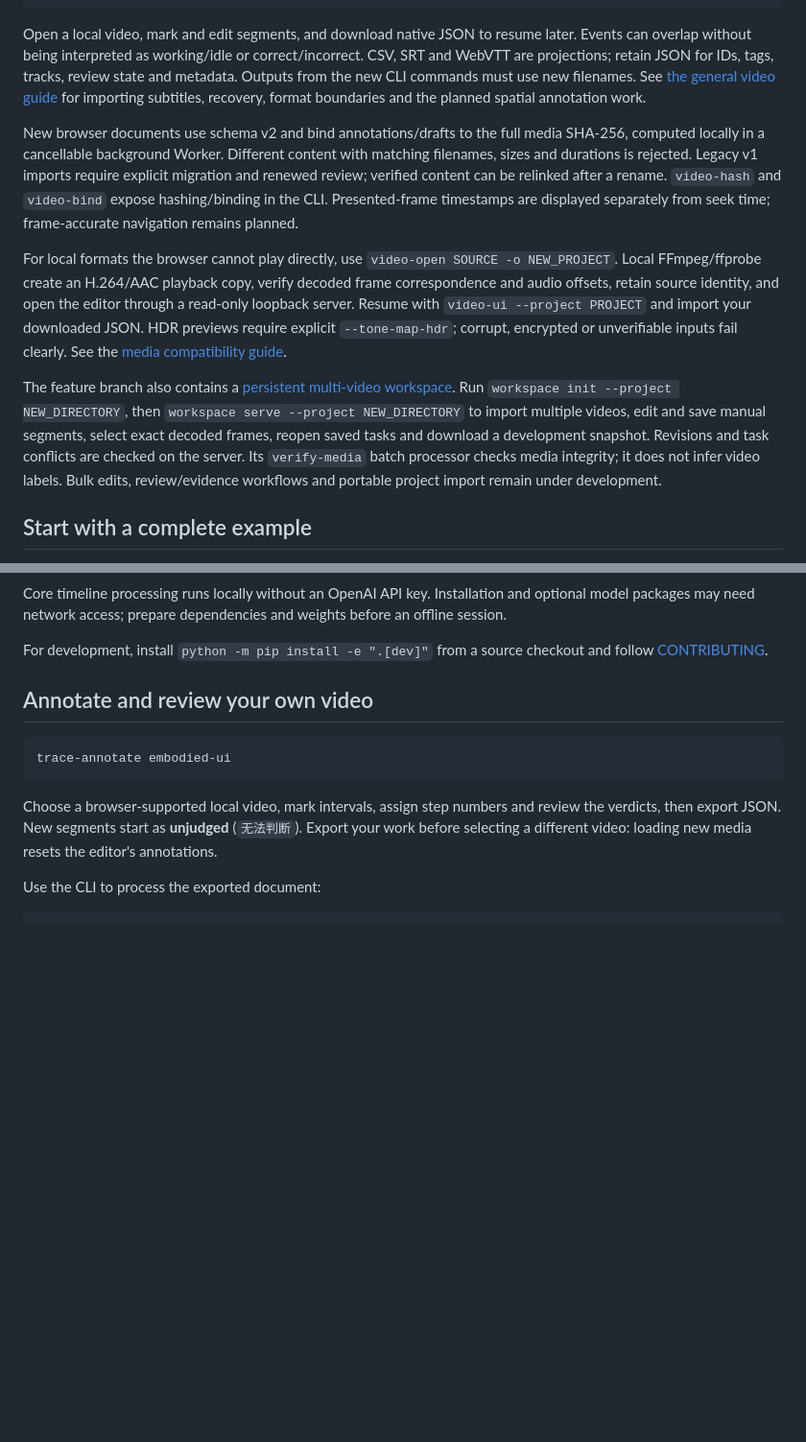
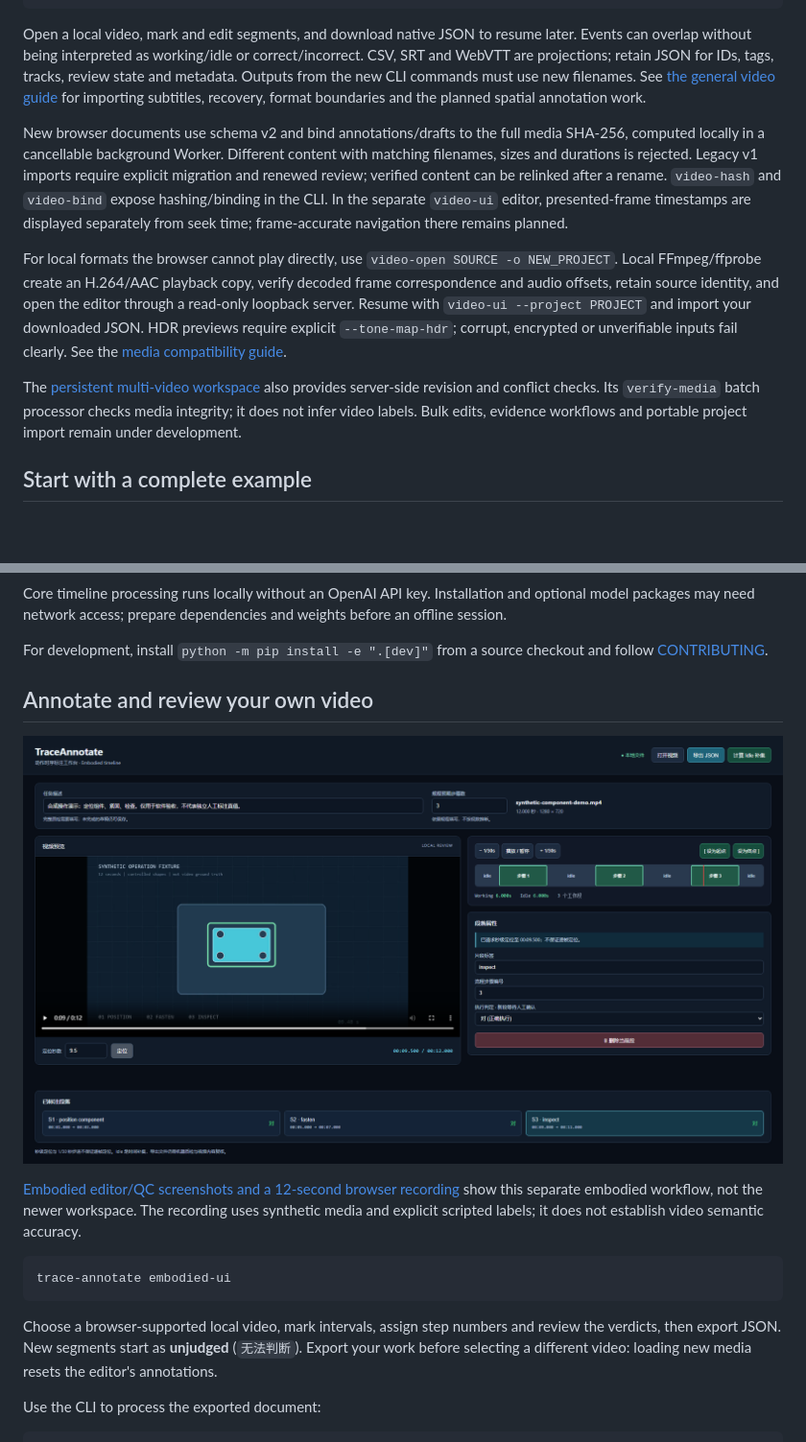
Before and after one commit to wyregey779-dot/trace-annotate, a Markdown page: README.md, 2 parts joined by grey strips. Shown at 96% size. Rendered like a GitHub page; blank space fills up the shorter version.

````diff
--- a/README.md
+++ b/README.md
@@ -30,11 +52,11 @@ trace-annotate video-export examples/annotations/general-video.json --format srt
 
 Open a local video, mark and edit segments, and download native JSON to resume later. Events can overlap without being interpreted as working/idle or correct/incorrect. CSV, SRT and WebVTT are projections; retain JSON for IDs, tags, tracks, review state and metadata. Outputs from the new CLI commands must use new filenames. See [the general video guide](docs/GENERAL_VIDEO_ANNOTATION.md) for importing subtitles, recovery, format boundaries and the planned spatial annotation work.
 
-New browser documents use schema v2 and bind annotations/drafts to the full media SHA-256, computed locally in a cancellable background Worker. Different content with matching filenames, sizes and durations is rejected. Legacy v1 imports require explicit migration and renewed review; verified content can be relinked after a rename. `video-hash` and `video-bind` expose hashing/binding in the CLI. Presented-frame timestamps are displayed separately from seek time; frame-accurate navigation remains planned.
+New browser documents use schema v2 and bind annotations/drafts to the full media SHA-256, computed locally in a cancellable background Worker. Different content with matching filenames, sizes and durations is rejected. Legacy v1 imports require explicit migration and renewed review; verified content can be relinked after a rename. `video-hash` and `video-bind` expose hashing/binding in the CLI. In the separate `video-ui` editor, presented-frame timestamps are displayed separately from seek time; frame-accurate navigation there remains planned.
 
 For local formats the browser cannot play directly, use `video-open SOURCE -o NEW_PROJECT`. Local FFmpeg/ffprobe create an H.264/AAC playback copy, verify decoded frame correspondence and audio offsets, retain source identity, and open the editor through a read-only loopback server. Resume with `video-ui --project PROJECT` and import your downloaded JSON. HDR previews require explicit `--tone-map-hdr`; corrupt, encrypted or unverifiable inputs fail clearly. See the [media compatibility guide](docs/MEDIA_COMPATIBILITY.md).
 
-The feature branch also contains a [persistent multi-video workspace](docs/WORKSPACE_DEVELOPMENT.md). Run `workspace init --project NEW_DIRECTORY`, then `workspace serve --project NEW_DIRECTORY` to import multiple videos, edit and save manual segments, select exact decoded frames, reopen saved tasks and download a development snapshot. Revisions and task conflicts are checked on the server. Its `verify-media` batch processor checks media integrity; it does not infer video labels. Bulk edits, review/evidence workflows and portable project import remain under development.
+The [persistent multi-video workspace](docs/WORKSPACE_DEVELOPMENT.md) also provides server-side revision and conflict checks. Its `verify-media` batch processor checks media integrity; it does not infer video labels. Bulk edits, evidence workflows and portable project import remain under development.
 
 ## Start with a complete example
 
@@ -94,6 +116,10 @@ For development, install `python -m pip install -e ".[dev]"` from a source check
 
 ## Annotate and review your own video
 
+![Actual embodied editor, using a synthetic operation fixture](docs/media/embodied-editor.png)
+
+[Embodied editor/QC screenshots and a 12-second browser recording](docs/DEMO_MEDIA.md) show this separate embodied workflow, not the newer workspace. The recording uses synthetic media and explicit scripted labels; it does not establish video semantic accuracy.
+
 ```bash
 trace-annotate embodied-ui
 ```
````
Also changed, not shown: other parts of README.md (+24 -2 lines), README_CN.md (+29 -3 lines), docs/WORKSPACE_DEVELOPMENT.md (+11 -9 lines), docs/media/workspace-synthetic.png (added).
